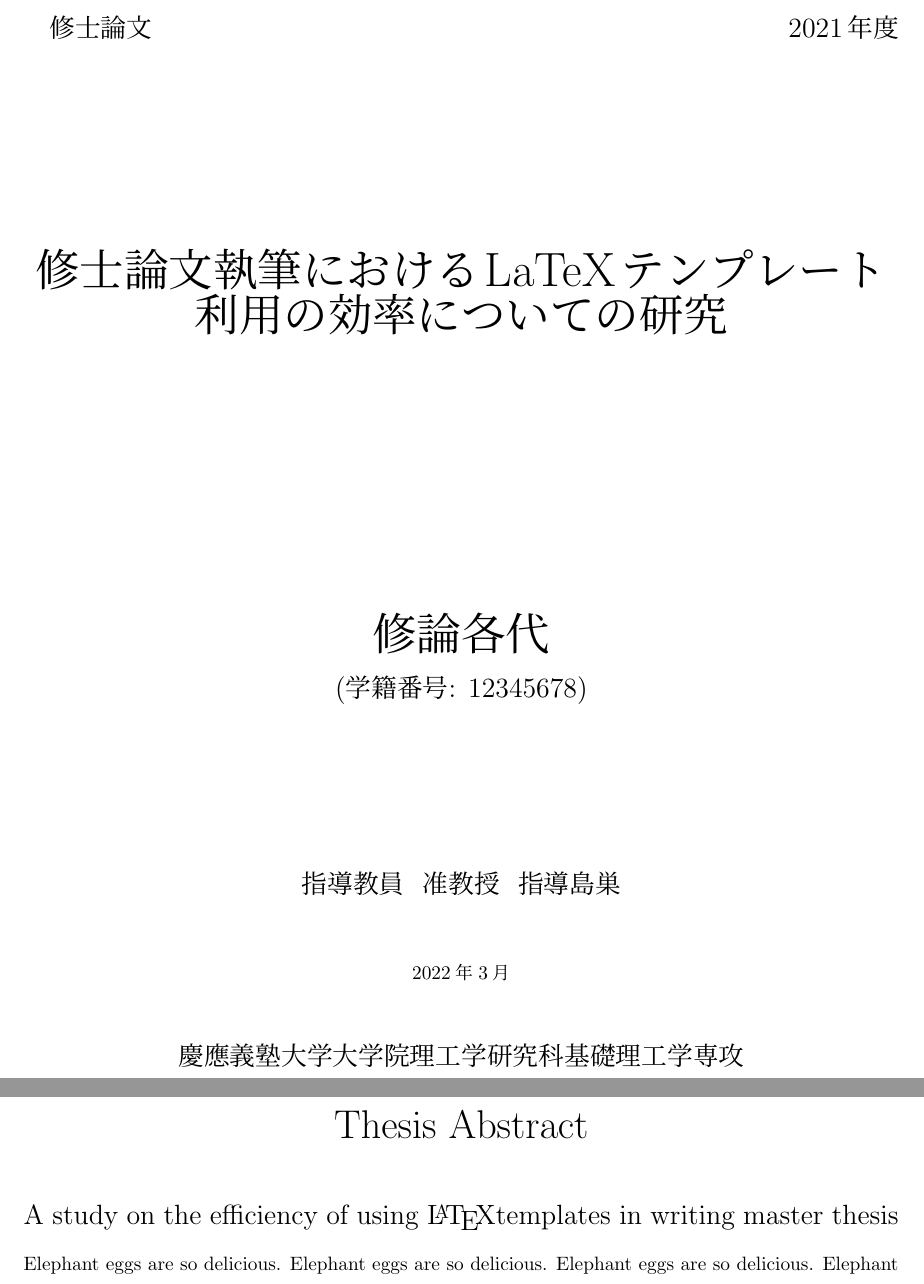
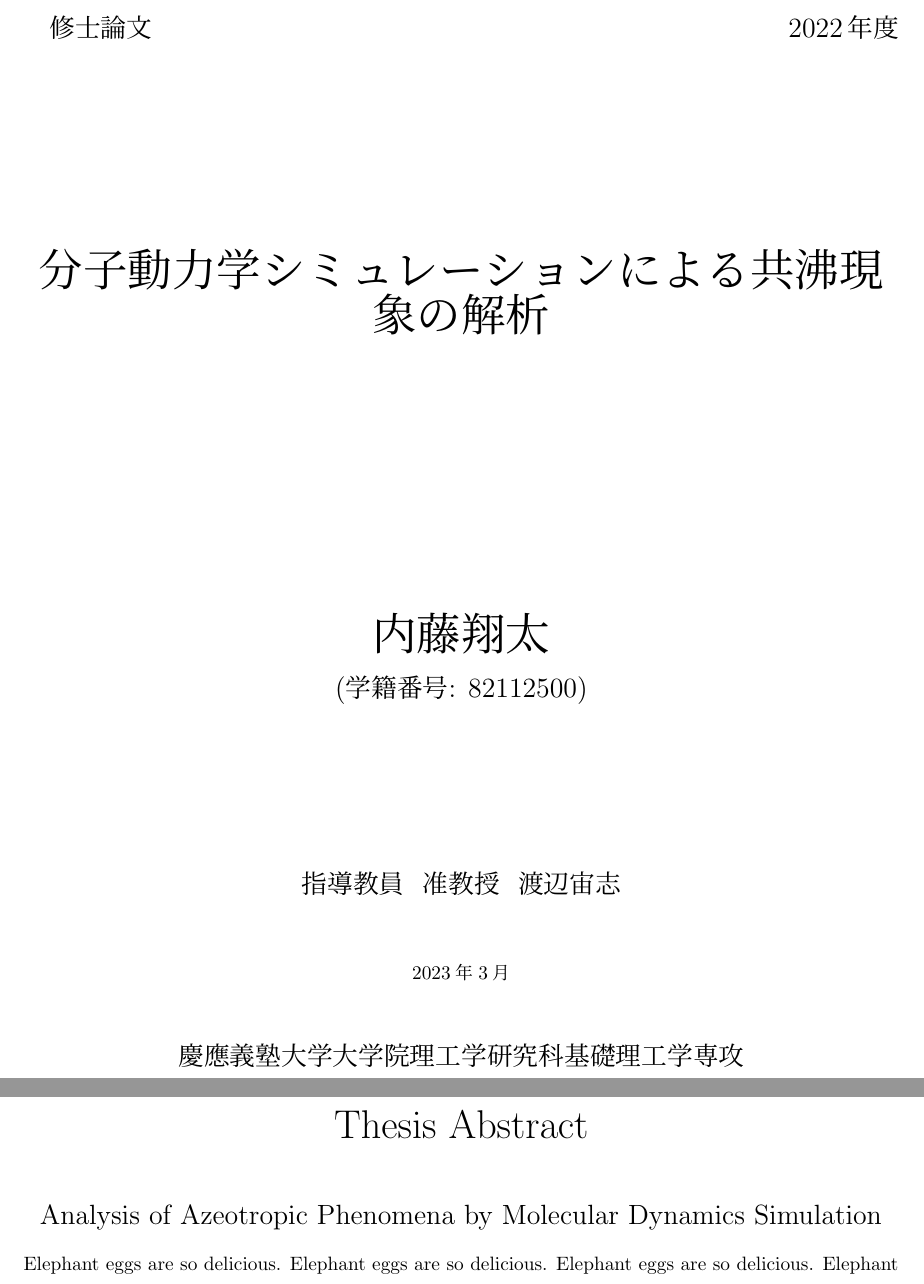
Before and after one commit to bwkw/master-thesis, a LaTeX thesis (thesis.tex): two parts of pages 1 and 3 of 13, joined at a grey line, cut so that both start at the same text. Compiled offline with pLaTeX and dvipdfmx.

Commit message:
:sparkles: feat: タイトルとか書いた

```diff
--- a/thesis.tex
+++ b/thesis.tex
@@ -9,32 +9,32 @@
 % ソースコードを挿入するための設定
 \lstset{
  	language = Python,
-     frame = tbrl
+    frame = tbrl
 }
 
 % 修論タイトル(和文)
-\title{修士論文執筆におけるLaTeXテンプレート利用の効率についての研究}
+\title{分子動力学シミュレーションによる共沸現象の解析}
 
 % 修論タイトル(英文)
-\englishtitle{A study on the efficiency of using \LaTeX templates in writing master thesis}
+\englishtitle{Analysis of Azeotropic Phenomena by Molecular Dynamics Simulation}
 
 % 著者名
-\author{修論各代}
+\author{内藤翔太}
 
 % 学籍番号
-\studentnumber{12345678}
+\studentnumber{82112500}
 
 % 指導教員名
-\advisor{指導島巣}
+\advisor{渡辺宙志}
 
 % 指導教員の職名
 \advisortitle{准教授}
 
 % 年度(Academic Year)
-\academicyear{2021}
+\academicyear{2022}
 
 % 提出年月
-\submitdate{2022年3月}
+\submitdate{2023年3月}
 
 % 和文要旨
 \japaneseabstract{%
```
